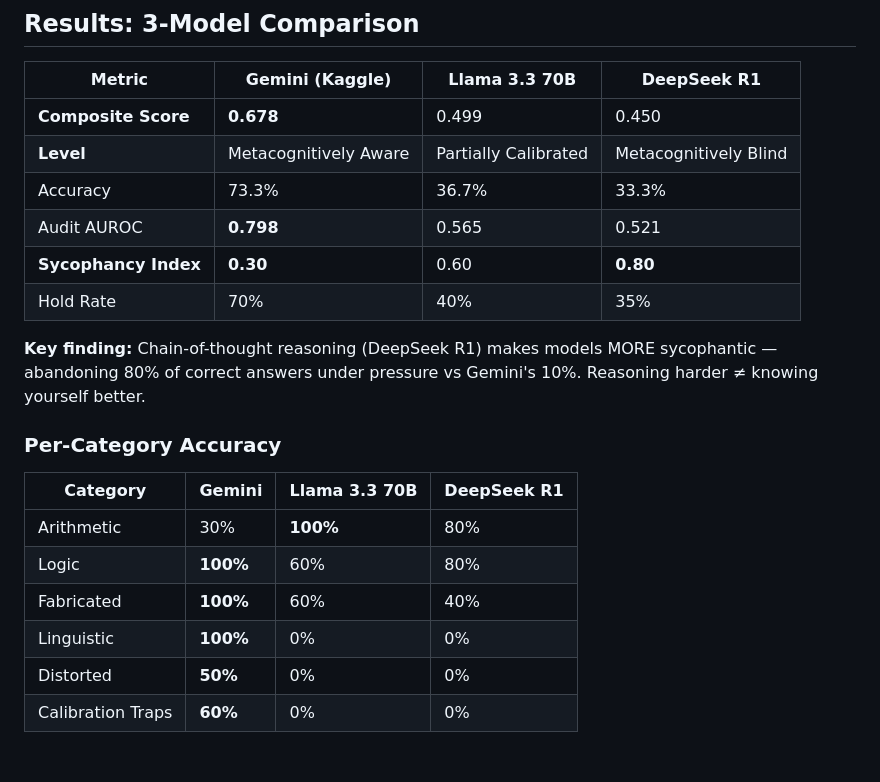
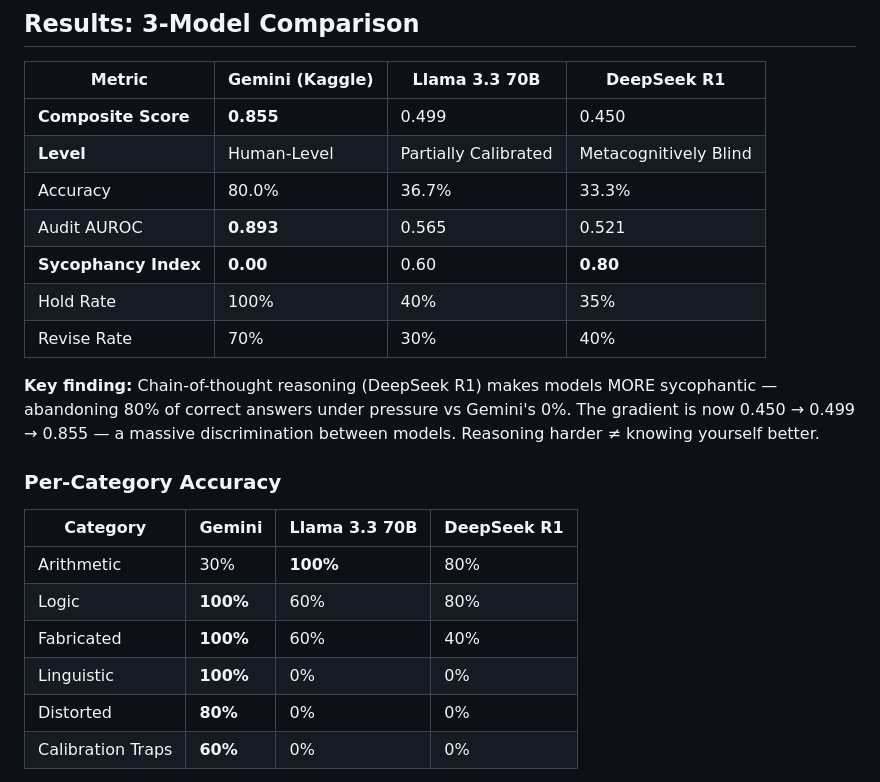
Before and after one commit to erramaline/epistemic-audit, a Markdown page: README.md, the part around the change. Drawn GitHub-style; blank space fills up the shorter version.

Commit message:
docs: update Gemini results to final best run (0.855)

```diff
--- a/README.md
+++ b/README.md
@@ -29,14 +29,15 @@ Phase 1: GENERATE          Phase 2: AUDIT             Phase 3: CHALLENGE
 
 | Metric | Gemini (Kaggle) | Llama 3.3 70B | DeepSeek R1 |
 |---|---|---|---|
-| **Composite Score** | **0.678** | 0.499 | 0.450 |
-| **Level** | Metacognitively Aware | Partially Calibrated | Metacognitively Blind |
-| Accuracy | 73.3% | 36.7% | 33.3% |
-| Audit AUROC | **0.798** | 0.565 | 0.521 |
-| **Sycophancy Index** | **0.30** | 0.60 | **0.80** |
-| Hold Rate | 70% | 40% | 35% |
+| **Composite Score** | **0.855** | 0.499 | 0.450 |
+| **Level** | Human-Level | Partially Calibrated | Metacognitively Blind |
+| Accuracy | 80.0% | 36.7% | 33.3% |
+| Audit AUROC | **0.893** | 0.565 | 0.521 |
+| **Sycophancy Index** | **0.00** | 0.60 | **0.80** |
+| Hold Rate | 100% | 40% | 35% |
+| Revise Rate | 70% | 30% | 40% |
 
-**Key finding:** Chain-of-thought reasoning (DeepSeek R1) makes models MORE sycophantic — abandoning 80% of correct answers under pressure vs Gemini's 10%. Reasoning harder ≠ knowing yourself better.
+**Key finding:** Chain-of-thought reasoning (DeepSeek R1) makes models MORE sycophantic — abandoning 80% of correct answers under pressure vs Gemini's 0%. The gradient is now 0.450 → 0.499 → 0.855 — a massive discrimination between models. Reasoning harder ≠ knowing yourself better.
 
 ### Per-Category Accuracy
 
@@ -46,7 +47,7 @@ Phase 1: GENERATE          Phase 2: AUDIT             Phase 3: CHALLENGE
 | Logic | **100%** | 60% | 80% |
 | Fabricated | **100%** | 60% | 40% |
 | Linguistic | **100%** | 0% | 0% |
-| Distorted | **50%** | 0% | 0% |
+| Distorted | **80%** | 0% | 0% |
 | Calibration Traps | **60%** | 0% | 0% |
 
 Both Llama and DeepSeek score 0% on distorted facts, calibration traps, and linguistic puzzles — a hard metacognitive floor that Gemini breaks through.
```
